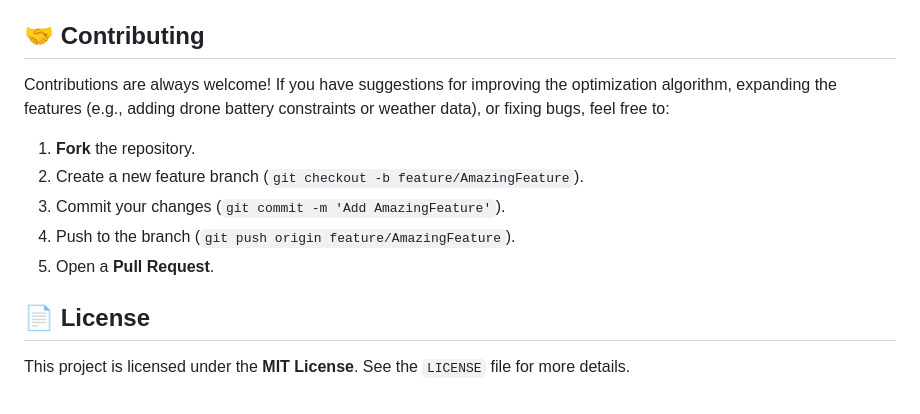
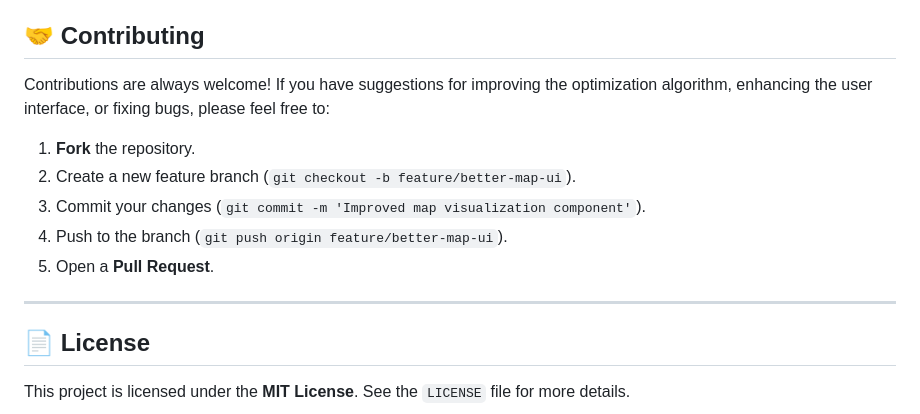
Before and after one commit to kartikkes02/Drone-Delivery-Optimizer, a Markdown page: README.md, the part around one of its changes. Rendered like a GitHub page.

```diff
--- a/README.md
+++ b/README.md
@@ -70,13 +56,15 @@ To test different scenarios, modify the input coordinates and shipment volumes w
 
 ## 🤝 Contributing
 
-Contributions are always welcome! If you have suggestions for improving the optimization algorithm, expanding the features (e.g., adding drone battery constraints or weather data), or fixing bugs, feel free to:
+Contributions are always welcome! If you have suggestions for improving the optimization algorithm, enhancing the user interface, or fixing bugs, please feel free to:
 
 1.  **Fork** the repository.
-2.  Create a new feature branch (`git checkout -b feature/AmazingFeature`).
-3.  Commit your changes (`git commit -m 'Add AmazingFeature'`).
-4.  Push to the branch (`git push origin feature/AmazingFeature`).
+2.  Create a new feature branch (`git checkout -b feature/better-map-ui`).
+3.  Commit your changes (`git commit -m 'Improved map visualization component'`).
+4.  Push to the branch (`git push origin feature/better-map-ui`).
 5.  Open a **Pull Request**.
+
+---
 
 ## 📄 License
 
```
Also changed, not shown: other parts of README.md (+32 -46 lines).
